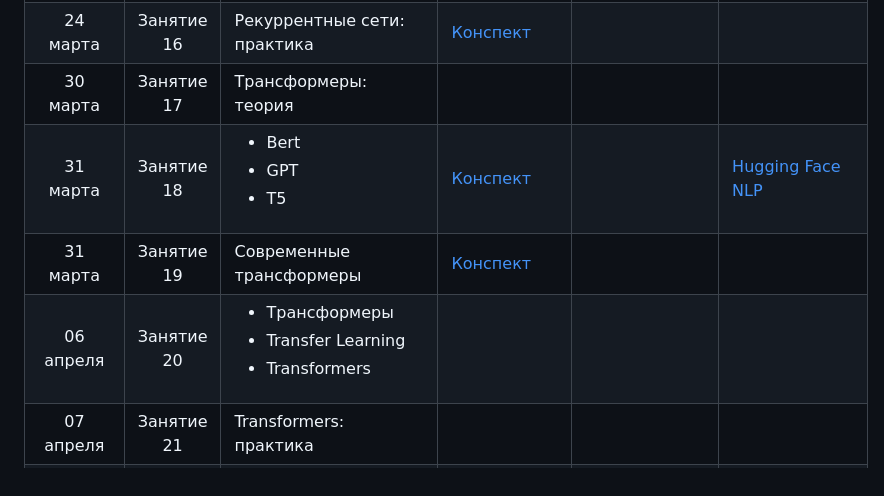
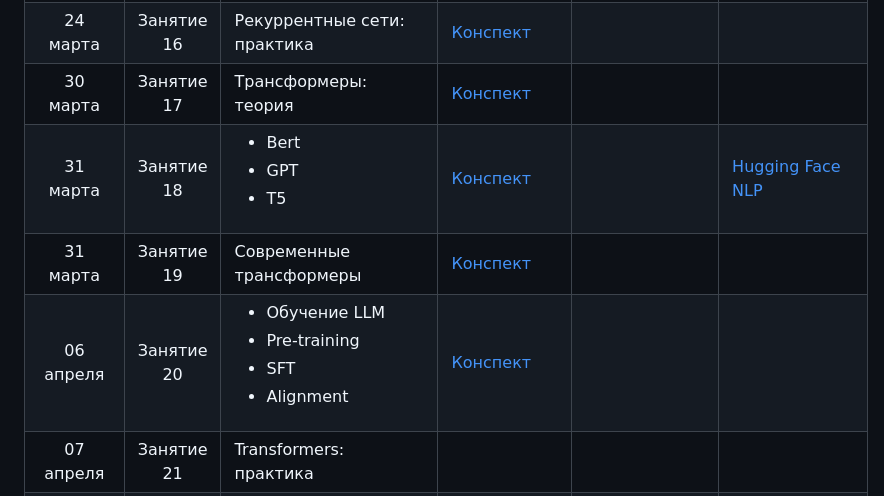
Before and after one commit to mmp-practicum-team/mmp_dl_spring, a Markdown page: README.md, the part around the change. Rendered like a GitHub page.

```diff
--- a/README.md
+++ b/README.md
@@ -64,10 +64,10 @@
 | 17 марта   | Занятие 14 | Работа с эмбеддингами |  [Конспект](./Seminars/14-embedding-practice) |  |  |
 | 23 марта   | Занятие 15 | Рекуррентные сети: теория | [Конспект](./Seminars/15-rnn)  |  | [Рекуррентные Нейронные Сети. Dropout. LM](./Tasks/task3/task3.ipynb) |
 | 24 марта   | Занятие 16 | Рекуррентные сети: практика | [Конспект](./Seminars/16-rnn-practice) |  |  |
-| 30 марта   | Занятие 17 | Трансформеры: теория |  |  |  |
+| 30 марта   | Занятие 17 | Трансформеры: теория | [Конспект](./Seminars/17-transformers) |  |  |
 | 31 марта   | Занятие 18 | <ul><li>Bert</li><li>GPT</li><li>T5</li></ul> | [Конспект](./Seminars/18-bert-gpt-t5) |  | [Hugging Face NLP](./Tasks/task3_5/task3_5.ipynb) |
 | 31 марта   | Занятие 19 | Современные трансформеры | [Конспект](./Seminars/19-modern-transformers/) |  |  |
-| 06 апреля  | Занятие 20 | <ul><li>Трансформеры</li><li>Transfer Learning</li><li>Transformers</li></ul> |  |  |  |
+| 06 апреля  | Занятие 20 | <ul><li>Обучение LLM</li><li>Pre-training</li><li>SFT</li><li>Alignment</li></ul> | [Конспект](./Seminars/20-llm) |  |  |
 | 07 апреля  | Занятие 21 | Transformers: практика |  |  |  |
 | 07 апреля  | Занятие 22 | PEFT методы |  |  |  |
 | 13 апреля  | Занятие 23 | <ul><li>Обработка сигналов</li><li>Представления звука: Waveform, Спектрограмы</li><li>ASR: CTC, LAS, RNN-T</li></ul> |  |  | [Денойзинг аудио. Conformer]() |
```
